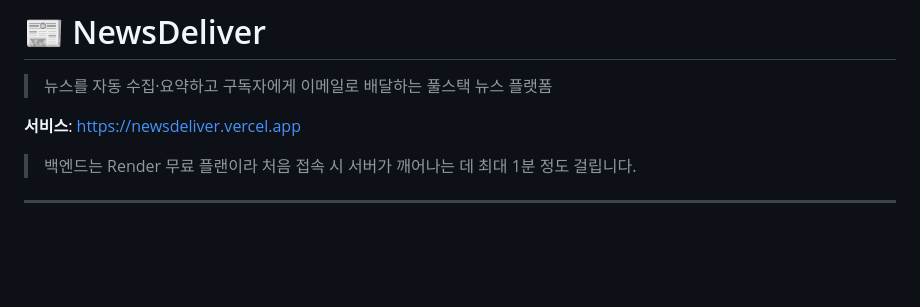
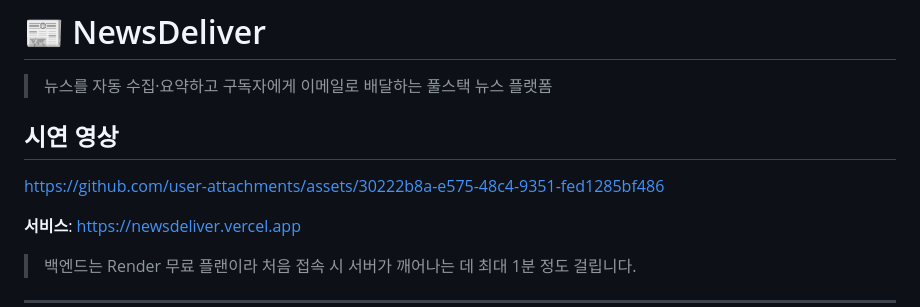
Before and after one commit to Zestoper/newsdeliver, a Markdown page: README.md, the part around the change. Drawn GitHub-style; blank space fills up the shorter version.

Commit message:
Update README.md
시연 영상

```diff
--- a/README.md
+++ b/README.md
@@ -1,6 +1,10 @@
 # 📰 NewsDeliver
 
 > 뉴스를 자동 수집·요약하고 구독자에게 이메일로 배달하는 풀스택 뉴스 플랫폼
+
+## 시연 영상
+
+https://github.com/user-attachments/assets/30222b8a-e575-48c4-9351-fed1285bf486
 
 **서비스**: https://newsdeliver.vercel.app
 > 백엔드는 Render 무료 플랜이라 처음 접속 시 서버가 깨어나는 데 최대 1분 정도 걸립니다.
```
